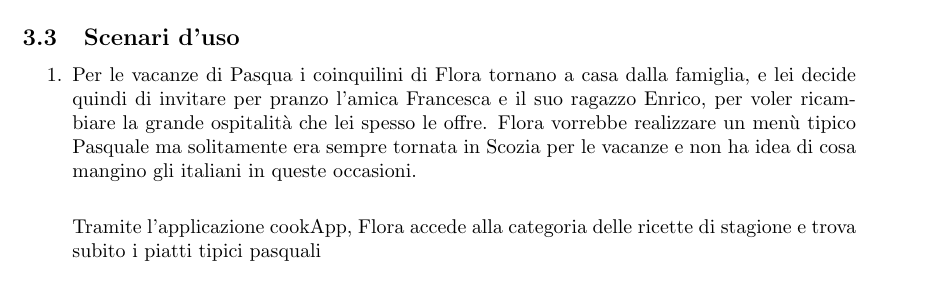
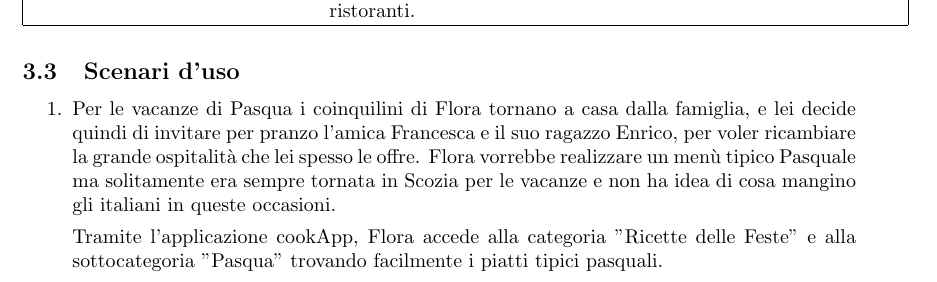
Before and after one commit to RostellePolenta/rostellepolenta, a LaTeX document (relazione/main.tex, which reads relazione/core/fattibilita.tex): part of page 34 of 34, cut at the place of the change. Compiled offline with pdfLaTeX.

Commit message:
allthecoocks fix

```diff
--- a/relazione/core/fattibilita.tex
+++ b/relazione/core/fattibilita.tex
@@ -362,11 +362,11 @@ lei decide quindi di invitare per pranzo l'amica Francesca e il suo
 ragazzo Enrico, per voler ricambiare la grande ospitalità che lei spesso
 le offre. Flora vorrebbe realizzare un menù tipico Pasquale ma
 solitamente era sempre tornata in Scozia per le vacanze e non ha idea di
-cosa mangino gli italiani in queste occasioni.\\
+cosa mangino gli italiani in queste occasioni.
 
 Tramite l'applicazione
-cookApp, Flora accede alla categoria delle ricette di stagione e trova
-subito i piatti tipici pasquali
+cookApp, Flora accede alla categoria "Ricette delle Feste" e alla
+sottocategoria "Pasqua" trovando facilmente i piatti tipici pasquali.
 
 %TODO francesca è l'amica hipster di flora da cui va a dormire. flora le
 %vuole preparare una cena italiana ma francesca è vegana.
```
Also changed, not shown: relazione/core/fattibilita.tex (2 more changed lines).
